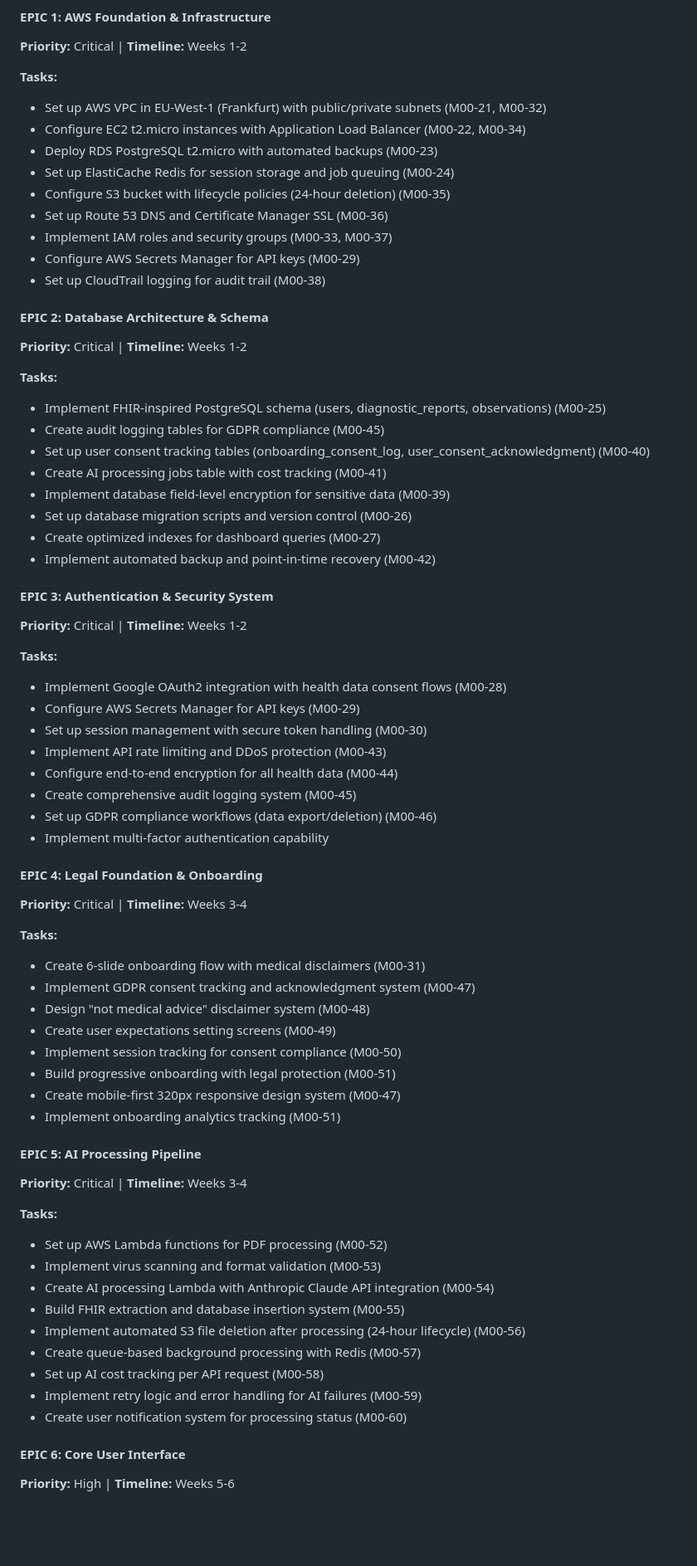
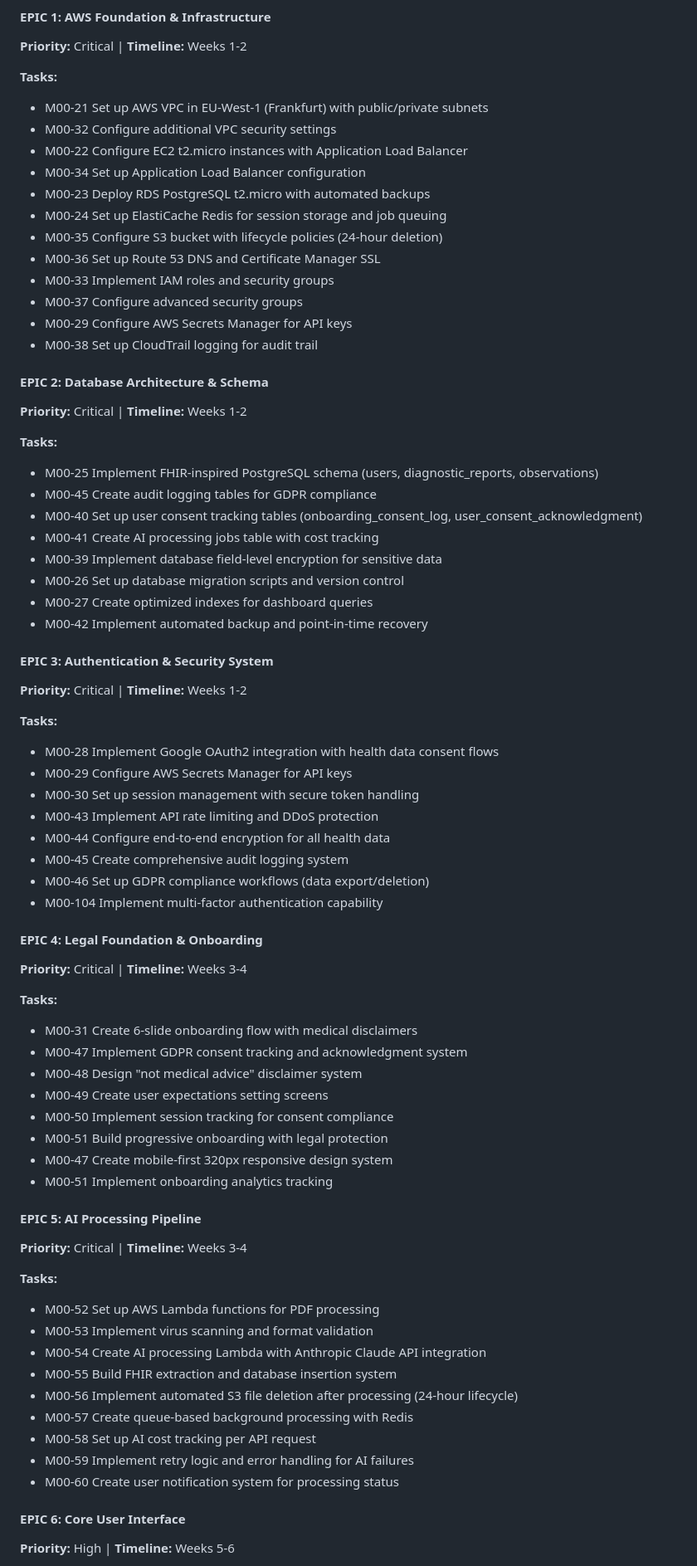
Before and after one commit to m00n5h075/serenya, a Markdown page: guidance/docs/serenya-project-plan.md, the part around one of its changes. Shown at 83% size. GitHub-like rendering; blank space fills up the shorter version.

```diff
--- a/guidance/docs/serenya-project-plan.md
+++ b/guidance/docs/serenya-project-plan.md
@@ -15,68 +15,71 @@
 **Priority:** Critical | **Timeline:** Weeks 1-2
 
 **Tasks:**
-- Set up AWS VPC in EU-West-1 (Frankfurt) with public/private subnets (M00-21, M00-32)
-- Configure EC2 t2.micro instances with Application Load Balancer (M00-22, M00-34)
-- Deploy RDS PostgreSQL t2.micro with automated backups (M00-23)
-- Set up ElastiCache Redis for session storage and job queuing (M00-24)
-- Configure S3 bucket with lifecycle policies (24-hour deletion) (M00-35)
-- Set up Route 53 DNS and Certificate Manager SSL (M00-36)
-- Implement IAM roles and security groups (M00-33, M00-37)
-- Configure AWS Secrets Manager for API keys (M00-29)
-- Set up CloudTrail logging for audit trail (M00-38)
+- M00-21 Set up AWS VPC in EU-West-1 (Frankfurt) with public/private subnets
+- M00-32 Configure additional VPC security settings
+- M00-22 Configure EC2 t2.micro instances with Application Load Balancer
+- M00-34 Set up Application Load Balancer configuration
+- M00-23 Deploy RDS PostgreSQL t2.micro with automated backups
+- M00-24 Set up ElastiCache Redis for session storage and job queuing
+- M00-35 Configure S3 bucket with lifecycle policies (24-hour deletion)
+- M00-36 Set up Route 53 DNS and Certificate Manager SSL
+- M00-33 Implement IAM roles and security groups
+- M00-37 Configure advanced security groups
+- M00-29 Configure AWS Secrets Manager for API keys
+- M00-38 Set up CloudTrail logging for audit trail
 
 #### **EPIC 2: Database Architecture & Schema**
 **Priority:** Critical | **Timeline:** Weeks 1-2
 
 **Tasks:**
-- Implement FHIR-inspired PostgreSQL schema (users, diagnostic_reports, observations) (M00-25)
-- Create audit logging tables for GDPR compliance (M00-45)
-- Set up user consent tracking tables (onboarding_consent_log, user_consent_acknowledgment) (M00-40)
-- Create AI processing jobs table with cost tracking (M00-41)
-- Implement database field-level encryption for sensitive data (M00-39)
-- Set up database migration scripts and version control (M00-26)
-- Create optimized indexes for dashboard queries (M00-27)
-- Implement automated backup and point-in-time recovery (M00-42)
+- M00-25 Implement FHIR-inspired PostgreSQL schema (users, diagnostic_reports, observations)
+- M00-45 Create audit logging tables for GDPR compliance
+- M00-40 Set up user consent tracking tables (onboarding_consent_log, user_consent_acknowledgment)
+- M00-41 Create AI processing jobs table with cost tracking
+- M00-39 Implement database field-level encryption for sensitive data
+- M00-26 Set up database migration scripts and version control
+- M00-27 Create optimized indexes for dashboard queries
+- M00-42 Implement automated backup and point-in-time recovery
 
 #### **EPIC 3: Authentication & Security System**
 **Priority:** Critical | **Timeline:** Weeks 1-2
 
 **Tasks:**
-- Implement Google OAuth2 integration with health data consent flows (M00-28)
-- Configure AWS Secrets Manager for API keys (M00-29)
-- Set up session management with secure token handling (M00-30)
-- Implement API rate limiting and DDoS protection (M00-43)
-- Configure end-to-end encryption for all health data (M00-44)
-- Create comprehensive audit logging system (M00-45)
-- Set up GDPR compliance workflows (data export/deletion) (M00-46)
-- Implement multi-factor authentication capability
+- M00-28 Implement Google OAuth2 integration with health data consent flows
+- M00-29 Configure AWS Secrets Manager for API keys
+- M00-30 Set up session management with secure token handling
+- M00-43 Implement API rate limiting and DDoS protection
+- M00-44 Configure end-to-end encryption for all health data
+- M00-45 Create comprehensive audit logging system
+- M00-46 Set up GDPR compliance workflows (data export/deletion)
+- M00-104 Implement multi-factor authentication capability
 
 #### **EPIC 4: Legal Foundation & Onboarding**
 **Priority:** Critical | **Timeline:** Weeks 3-4
 
 **Tasks:**
-- Create 6-slide onboarding flow with medical disclaimers (M00-31)
-- Implement GDPR consent tracking and acknowledgment system (M00-47)
-- Design "not medical advice" disclaimer system (M00-48)
-- Create user expectations setting screens (M00-49)
-- Implement session tracking for consent compliance (M00-50)
-- Build progressive onboarding with legal protection (M00-51)
-- Create mobile-first 320px responsive design system (M00-47)
-- Implement onboarding analytics tracking (M00-51)
+- M00-31 Create 6-slide onboarding flow with medical disclaimers
+- M00-47 Implement GDPR consent tracking and acknowledgment system
+- M00-48 Design "not medical advice" disclaimer system
+- M00-49 Create user expectations setting screens
+- M00-50 Implement session tracking for consent compliance
+- M00-51 Build progressive onboarding with legal protection
+- M00-47 Create mobile-first 320px responsive design system
+- M00-51 Implement onboarding analytics tracking
 
 #### **EPIC 5: AI Processing Pipeline**
 **Priority:** Critical | **Timeline:** Weeks 3-4
 
 **Tasks:**
-- Set up AWS Lambda functions for PDF processing (M00-52)
-- Implement virus scanning and format validation (M00-53)
-- Create AI processing Lambda with Anthropic Claude API integration (M00-54)
-- Build FHIR extraction and database insertion system (M00-55)
-- Implement automated S3 file deletion after processing (24-hour lifecycle) (M00-56)
-- Create queue-based background processing with Redis (M00-57)
-- Set up AI cost tracking per API request (M00-58)
-- Implement retry logic and error handling for AI failures (M00-59)
-- Create user notification system for processing status (M00-60)
+- M00-52 Set up AWS Lambda functions for PDF processing
+- M00-53 Implement virus scanning and format validation
+- M00-54 Create AI processing Lambda with Anthropic Claude API integration
+- M00-55 Build FHIR extraction and database insertion system
+- M00-56 Implement automated S3 file deletion after processing (24-hour lifecycle)
+- M00-57 Create queue-based background processing with Redis
+- M00-58 Set up AI cost tracking per API request
+- M00-59 Implement retry logic and error handling for AI failures
+- M00-60 Create user notification system for processing status
 
 #### **EPIC 6: Core User Interface**
 **Priority:** High | **Timeline:** Weeks 5-6
```
Also changed, not shown: other parts of guidance/docs/serenya-project-plan.md (+82 -82 lines), guidance/docs/complete-screen-inventory.md (+11 -6 lines).
